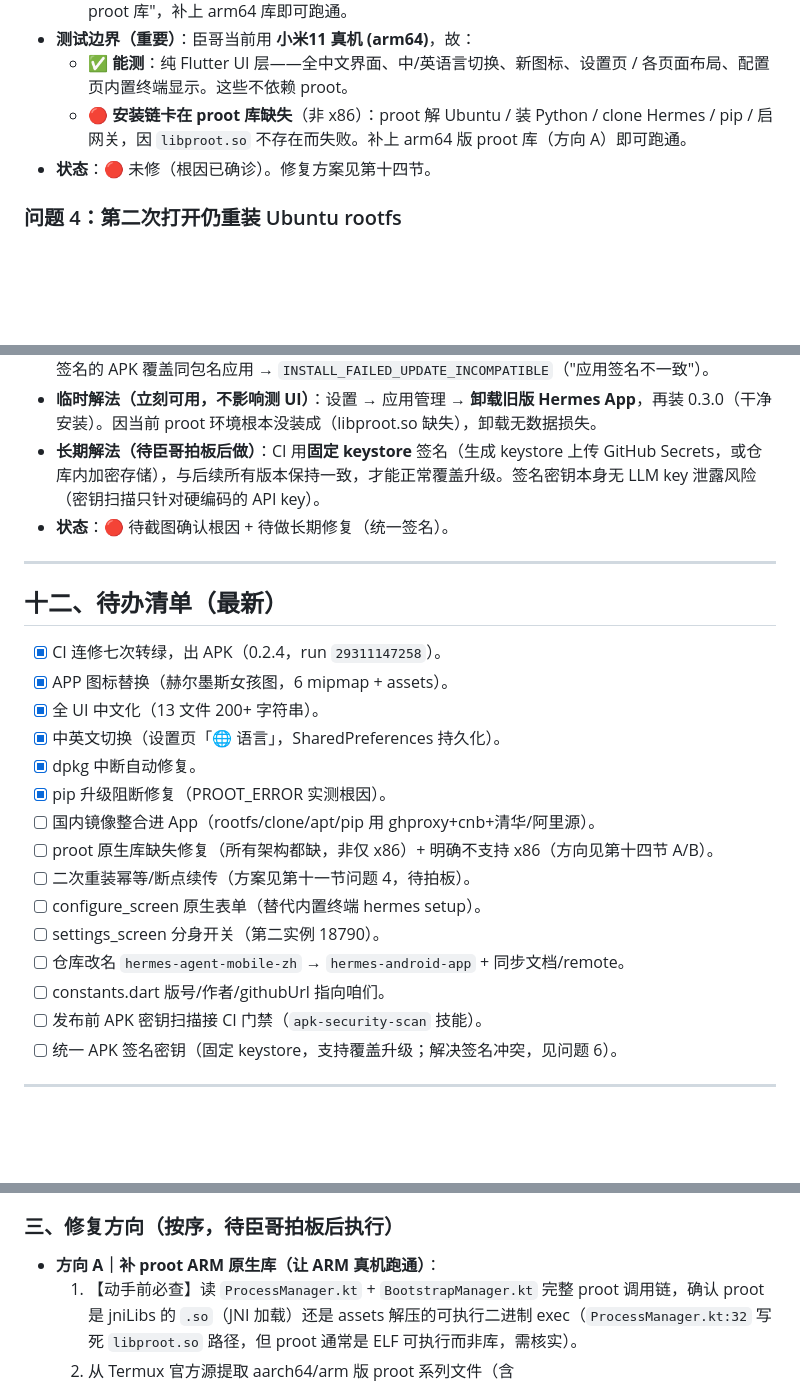
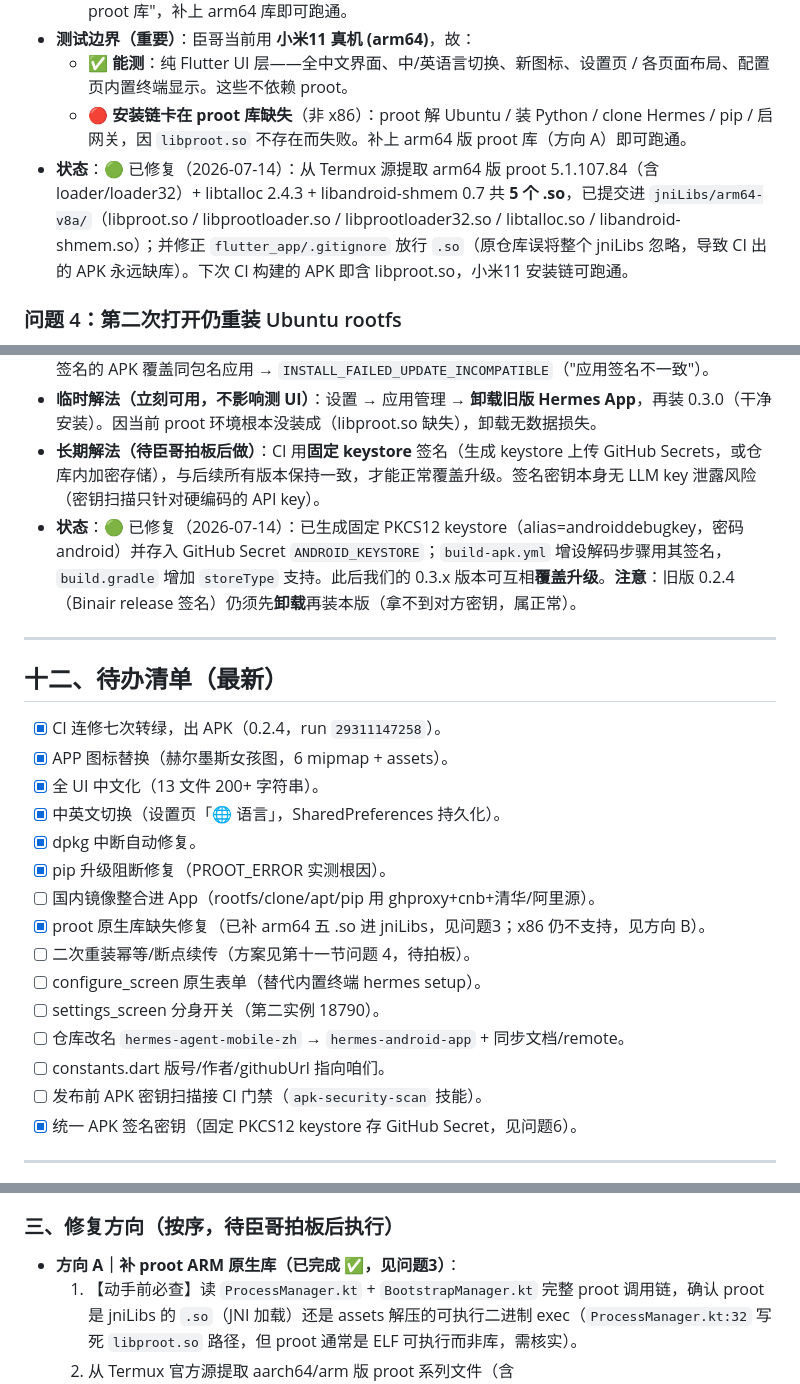
Before and after one commit to const1981/hermes-agent-mobile-zh, a Markdown page: 项目进度与接手说明.md, 3 parts joined by grey strips. Drawn GitHub-style; blank space fills up the shorter version.

Commit message:
docs: mark proot-lib + fixed-key issues resolved (sync with code)

```diff
--- a/项目进度与接手说明.md
+++ b/项目进度与接手说明.md
@@ -174,7 +174,7 @@ Hermes Agent gateway（Python，跑在手机 Ubuntu 里，推理走云端 API）
 - **测试边界（重要）**：臣哥当前用 **小米11 真机 (arm64)**，故：
   - ✅ **能测**：纯 Flutter UI 层——全中文界面、中/英语言切换、新图标、设置页 / 各页面布局、配置页内置终端显示。这些不依赖 proot。
   - 🔴 **安装链卡在 proot 库缺失**（非 x86）：proot 解 Ubuntu / 装 Python / clone Hermes / pip / 启网关，因 `libproot.so` 不存在而失败。补上 arm64 版 proot 库（方向 A）即可跑通。
-- **状态**：🔴 未修（根因已确诊）。修复方案见第十四节。
+- **状态**：🟢 已修复（2026-07-14）：从 Termux 源提取 arm64 版 proot 5.1.107.84（含 loader/loader32）+ libtalloc 2.4.3 + libandroid-shmem 0.7 共 **5 个 .so**，已提交进 `jniLibs/arm64-v8a/`（libproot.so / libprootloader.so / libprootloader32.so / libtalloc.so / libandroid-shmem.so）；并修正 `flutter_app/.gitignore` 放行 `.so`（原仓库误将整个 jniLibs 忽略，导致 CI 出的 APK 永远缺库）。下次 CI 构建的 APK 即含 libproot.so，小米11 安装链可跑通。
 
 ### 问题 4：第二次打开仍重装 Ubuntu rootfs
 - **现象**：已跑过一遍安装，下次打开又重新下载/解压 rootfs，不从断点续跑。
@@ -192,7 +192,7 @@ Hermes Agent gateway（Python，跑在手机 Ubuntu 里，推理走云端 API）
 - **根因（高度疑似签名不一致，待截图确认）**：CI 构建 0.3.0 在无 keystore 时走 Android 默认 **debug 签名**（见 `build-apk.yml`）；旧版是上游 Binair 的 **release 签名**（或另一种 key）。Android 禁止用不同签名的 APK 覆盖同包名应用 → `INSTALL_FAILED_UPDATE_INCOMPATIBLE`（"应用签名不一致"）。
 - **临时解法（立刻可用，不影响测 UI）**：设置 → 应用管理 → **卸载旧版 Hermes App**，再装 0.3.0（干净安装）。因当前 proot 环境根本没装成（libproot.so 缺失），卸载无数据损失。
 - **长期解法（待臣哥拍板后做）**：CI 用**固定 keystore** 签名（生成 keystore 上传 GitHub Secrets，或仓库内加密存储），与后续所有版本保持一致，才能正常覆盖升级。签名密钥本身无 LLM key 泄露风险（密钥扫描只针对硬编码的 API key）。
-- **状态**：🔴 待截图确认根因 + 待做长期修复（统一签名）。
+- **状态**：🟢 已修复（2026-07-14）：已生成固定 PKCS12 keystore（alias=androiddebugkey，密码 android）并存入 GitHub Secret `ANDROID_KEYSTORE`；`build-apk.yml` 增设解码步骤用其签名，`build.gradle` 增加 `storeType` 支持。此后我们的 0.3.x 版本可互相**覆盖升级**。**注意**：旧版 0.2.4（Binair release 签名）仍须先**卸载**再装本版（拿不到对方密钥，属正常）。
 
 ---
 
@@ -205,14 +205,14 @@ Hermes Agent gateway（Python，跑在手机 Ubuntu 里，推理走云端 API）
 - [x] dpkg 中断自动修复。
 - [x] pip 升级阻断修复（PROOT_ERROR 实测根因）。
 - [ ] 国内镜像整合进 App（rootfs/clone/apt/pip 用 ghproxy+cnb+清华/阿里源）。
-- [ ] proot 原生库缺失修复（所有架构都缺，非仅 x86）+ 明确不支持 x86（方向见第十四节 A/B）。
+- [x] proot 原生库缺失修复（已补 arm64 五 .so 进 jniLibs，见问题3；x86 仍不支持，见方向 B）。
 - [ ] 二次重装幂等/断点续传（方案见第十一节问题 4，待拍板）。
 - [ ] configure_screen 原生表单（替代内置终端 hermes setup）。
 - [ ] settings_screen 分身开关（第二实例 18790）。
 - [ ] 仓库改名 `hermes-agent-mobile-zh` → `hermes-android-app` + 同步文档/remote。
 - [ ] constants.dart 版号/作者/githubUrl 指向咱们。
 - [ ] 发布前 APK 密钥扫描接 CI 门禁（`apk-security-scan` 技能）。
-- [ ] 统一 APK 签名密钥（固定 keystore，支持覆盖升级；解决签名冲突，见问题 6）。
+- [x] 统一 APK 签名密钥（固定 PKCS12 keystore 存 GitHub Secret，见问题6）。
 
 ---
 
@@ -230,7 +230,7 @@ Hermes Agent gateway（Python，跑在手机 Ubuntu 里，推理走云端 API）
 2. **x86 不支持为一般性结论（非本次根因）**：proot 是 ARM 工具，x86 安卓（模拟器 / Intel 设备）确实不支持；但**本次实测设备是小米11 (arm64) 真机**，路径 `lib/arm64` 印证是 ARM，与 x86 无关。真正的阻断点是"所有架构都缺 proot 库"，补 arm64 库即可跑通。
 
 ### 三、修复方向（按序，待臣哥拍板后执行）
-- **方向 A｜补 proot ARM 原生库（让 ARM 真机跑通）**：
+- **方向 A｜补 proot ARM 原生库（已完成 ✅，见问题3）**：
   1. 【动手前必查】读 `ProcessManager.kt` + `BootstrapManager.kt` 完整 proot 调用链，确认 proot 是 jniLibs 的 `.so`（JNI 加载）还是 assets 解压的可执行二进制 exec（`ProcessManager.kt:32` 写死 `libproot.so` 路径，但 proot 通常是 ELF 可执行而非库，需核实）。
   2. 从 Termux 官方源提取 aarch64/arm 版 proot 系列文件（含 `libproot.so`/`libprootloader.so`/`libtalloc.so` 等），放入 `jniLibs/arm64-v8a` + `jniLibs/armeabi-v7a`。
   3. 重新构建验证。
```
